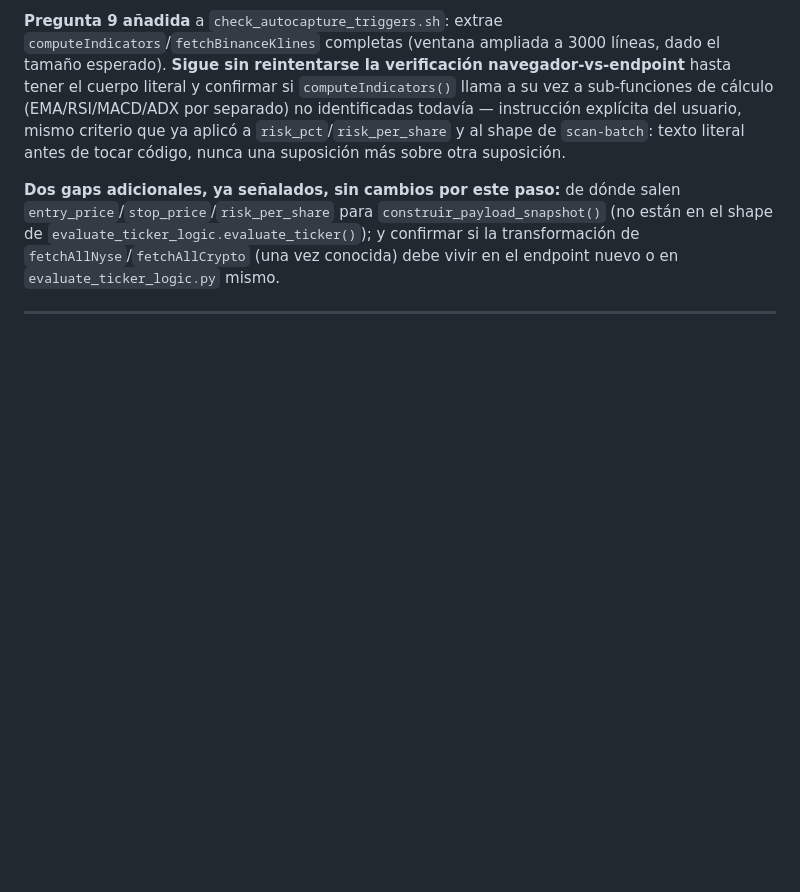
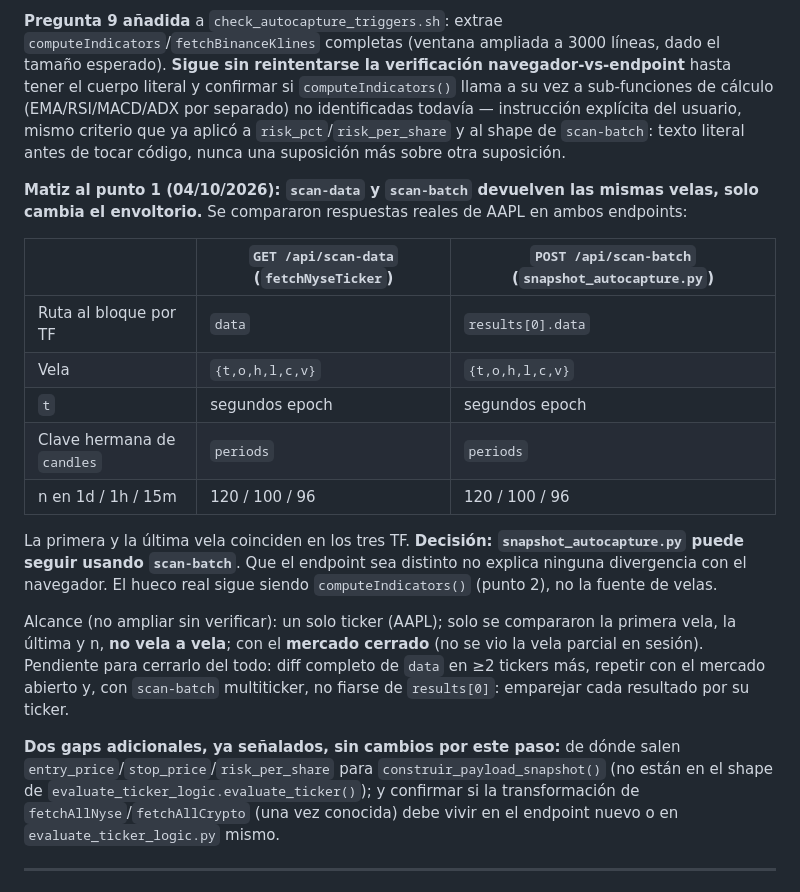
Before and after one commit to josemariajb-droid/AXONIK_Trading_v1, a Markdown page: docs/pipeline/2026-10-03_automatizacion_captura_snapshots.md, the part around the change. GitHub-like rendering; blank space fills up the shorter version.

```diff
--- a/docs/pipeline/2026-10-03_automatizacion_captura_snapshots.md
+++ b/docs/pipeline/2026-10-03_automatizacion_captura_snapshots.md
@@ -538,6 +538,31 @@ instrucción explícita del usuario, mismo criterio que ya aplicó a
 `risk_pct`/`risk_per_share` y al shape de `scan-batch`: texto literal
 antes de tocar código, nunca una suposición más sobre otra suposición.
 
+**Matiz al punto 1 (04/10/2026): `scan-data` y `scan-batch` devuelven las
+mismas velas, solo cambia el envoltorio.** Se compararon respuestas reales
+de AAPL en ambos endpoints:
+
+| | `GET /api/scan-data` (`fetchNyseTicker`) | `POST /api/scan-batch` (`snapshot_autocapture.py`) |
+|---|---|---|
+| Ruta al bloque por TF | `data` | `results[0].data` |
+| Vela | `{t,o,h,l,c,v}` | `{t,o,h,l,c,v}` |
+| `t` | segundos epoch | segundos epoch |
+| Clave hermana de `candles` | `periods` | `periods` |
+| n en 1d / 1h / 15m | 120 / 100 / 96 | 120 / 100 / 96 |
+
+La primera y la última vela coinciden en los tres TF. **Decisión:
+`snapshot_autocapture.py` puede seguir usando `scan-batch`**. Que el
+endpoint sea distinto no explica ninguna divergencia con el navegador. El
+hueco real sigue siendo `computeIndicators()` (punto 2), no la fuente de
+velas.
+
+Alcance (no ampliar sin verificar): un solo ticker (AAPL); solo se
+compararon la primera vela, la última y n, **no vela a vela**; con el
+**mercado cerrado** (no se vio la vela parcial en sesión). Pendiente para
+cerrarlo del todo: diff completo de `data` en ≥2 tickers más, repetir con
+el mercado abierto y, con `scan-batch` multiticker, no fiarse de
+`results[0]`: emparejar cada resultado por su ticker.
+
 **Dos gaps adicionales, ya señalados, sin cambios por este paso:**
 de dónde salen `entry_price`/`stop_price`/`risk_per_share` para
 `construir_payload_snapshot()` (no están en el shape de
```
Also changed, not shown: docs/diseno/fuentes_velas_nyse.md (deleted, +0 -49 lines).
